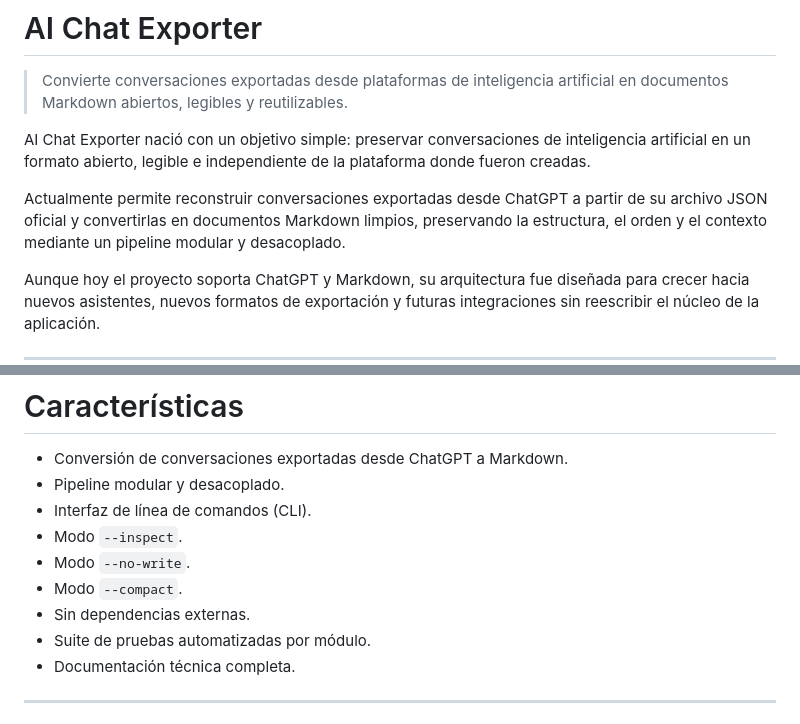
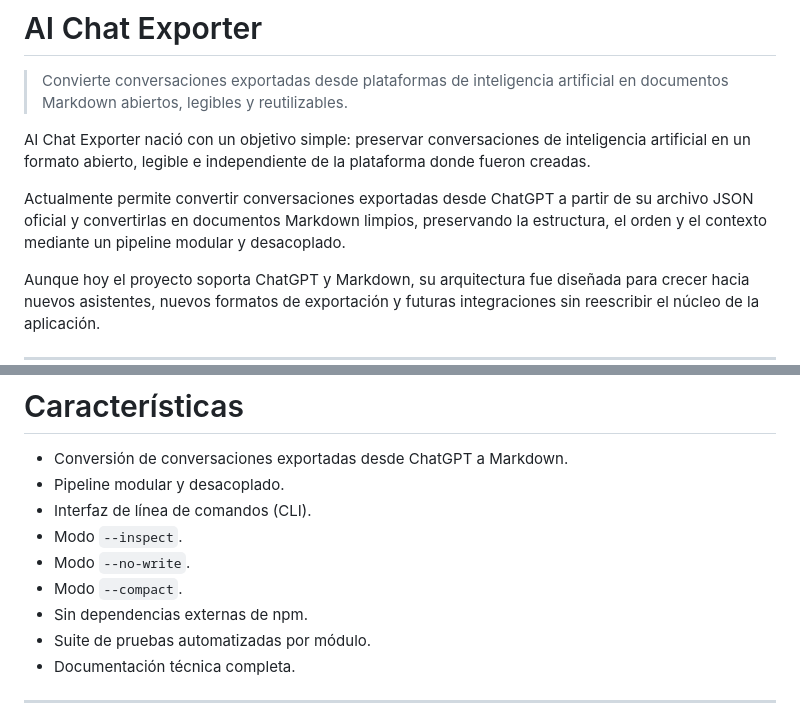
Before and after one commit to GuillermoCochrane/chat-exporter, a Markdown page: README.md, 2 parts joined by grey strips. Rendered like a GitHub page.

Commit message:
docs: finalizar el archivo README para Pre Release

```diff
--- a/README.md
+++ b/README.md
@@ -4,7 +4,7 @@
 
 AI Chat Exporter nació con un objetivo simple: preservar conversaciones de inteligencia artificial en un formato abierto, legible e independiente de la plataforma donde fueron creadas.
 
-Actualmente permite reconstruir conversaciones exportadas desde ChatGPT a partir de su archivo JSON oficial y convertirlas en documentos Markdown limpios, preservando la estructura, el orden y el contexto mediante un pipeline modular y desacoplado.
+Actualmente permite convertir conversaciones exportadas desde ChatGPT a partir de su archivo JSON oficial y convertirlas en documentos Markdown limpios, preservando la estructura, el orden y el contexto mediante un pipeline modular y desacoplado.
 
 Aunque hoy el proyecto soporta ChatGPT y Markdown, su arquitectura fue diseñada para crecer hacia nuevos asistentes, nuevos formatos de exportación y futuras integraciones sin reescribir el núcleo de la aplicación.
 
@@ -28,7 +28,7 @@ Aunque hoy el proyecto soporta ChatGPT y Markdown, su arquitectura fue diseñada
 - Modo `--inspect`.
 - Modo `--no-write`.
 - Modo `--compact`.
-- Sin dependencias externas.
+- Sin dependencias externas de npm.
 - Suite de pruebas automatizadas por módulo.
 - Documentación técnica completa.
 
```
